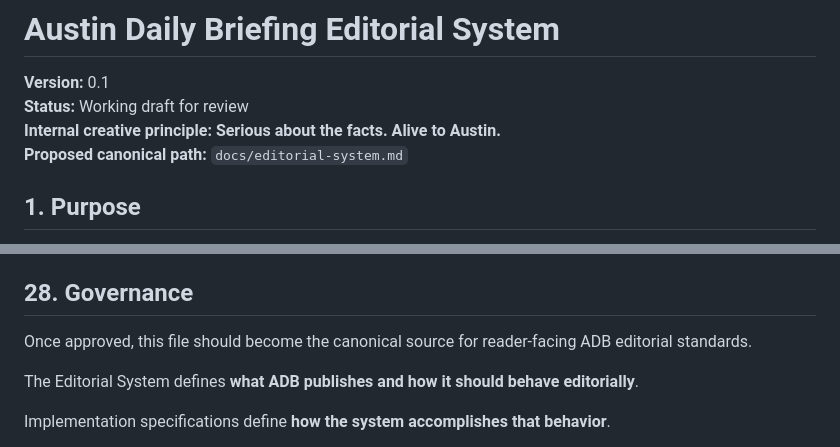
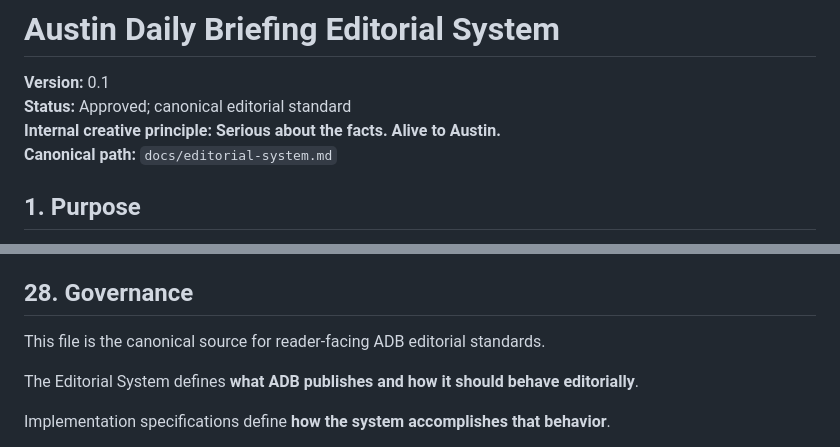
Before and after one commit to Flexiblefabric/austin-daily-briefing, a Markdown page: docs/editorial-system.md, 2 parts joined by grey strips. Rendered like a GitHub page.

Commit message:
Approve ADB Editorial System v0.1

```diff
--- a/docs/editorial-system.md
+++ b/docs/editorial-system.md
@@ -1,9 +1,9 @@
 # Austin Daily Briefing Editorial System
 
 **Version:** 0.1
-**Status:** Working draft for review
+**Status:** Approved; canonical editorial standard
 **Internal creative principle:** **Serious about the facts. Alive to Austin.**
-**Proposed canonical path:** `docs/editorial-system.md`
+**Canonical path:** `docs/editorial-system.md`
 
 ## 1. Purpose
 
@@ -687,7 +687,7 @@ Operational mechanics should not be copied into this document unless they change
 
 ## 28. Governance
 
-Once approved, this file should become the canonical source for reader-facing ADB editorial standards.
+This file is the canonical source for reader-facing ADB editorial standards.
 
 The Editorial System defines **what ADB publishes and how it should behave editorially**.
 
```
